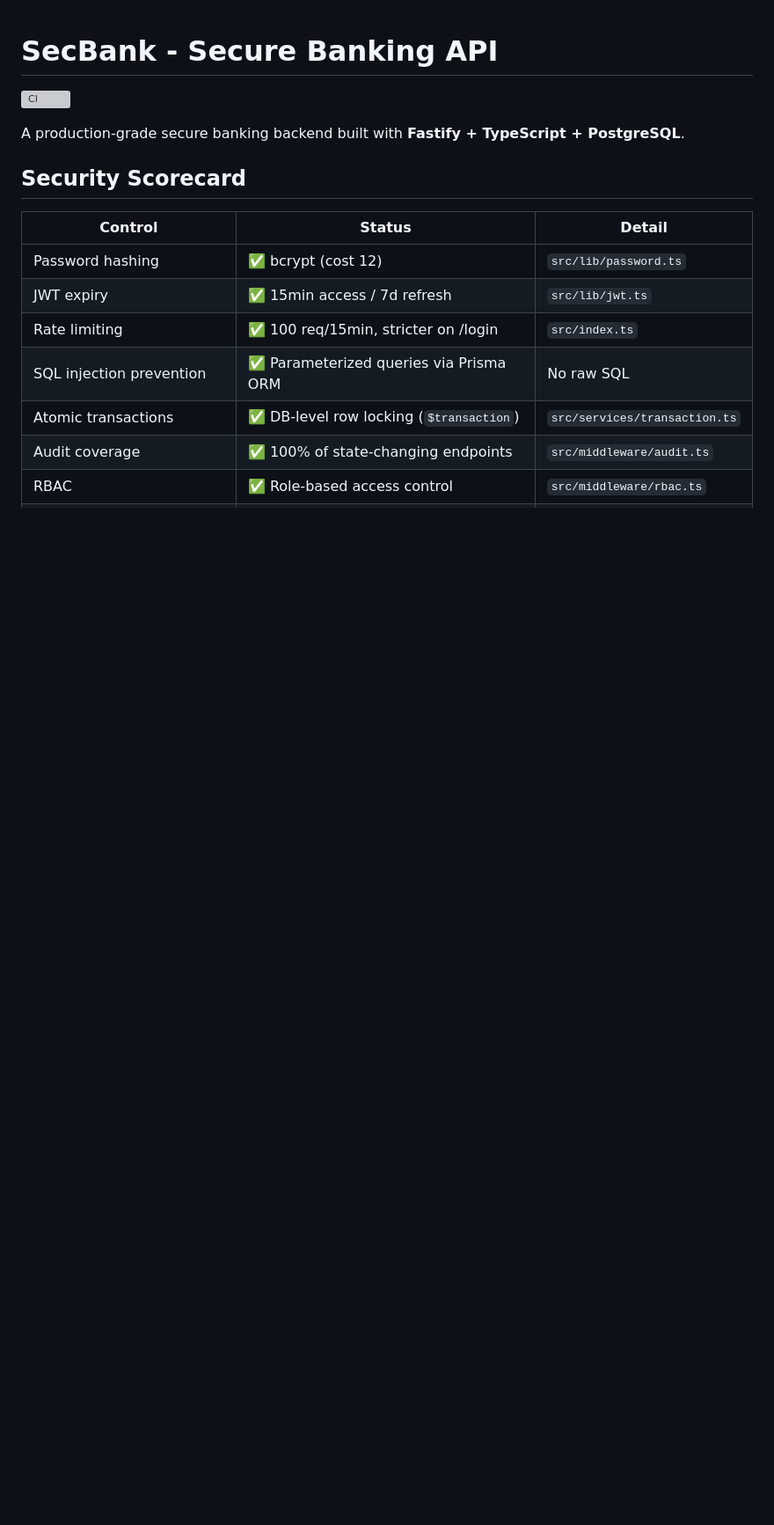
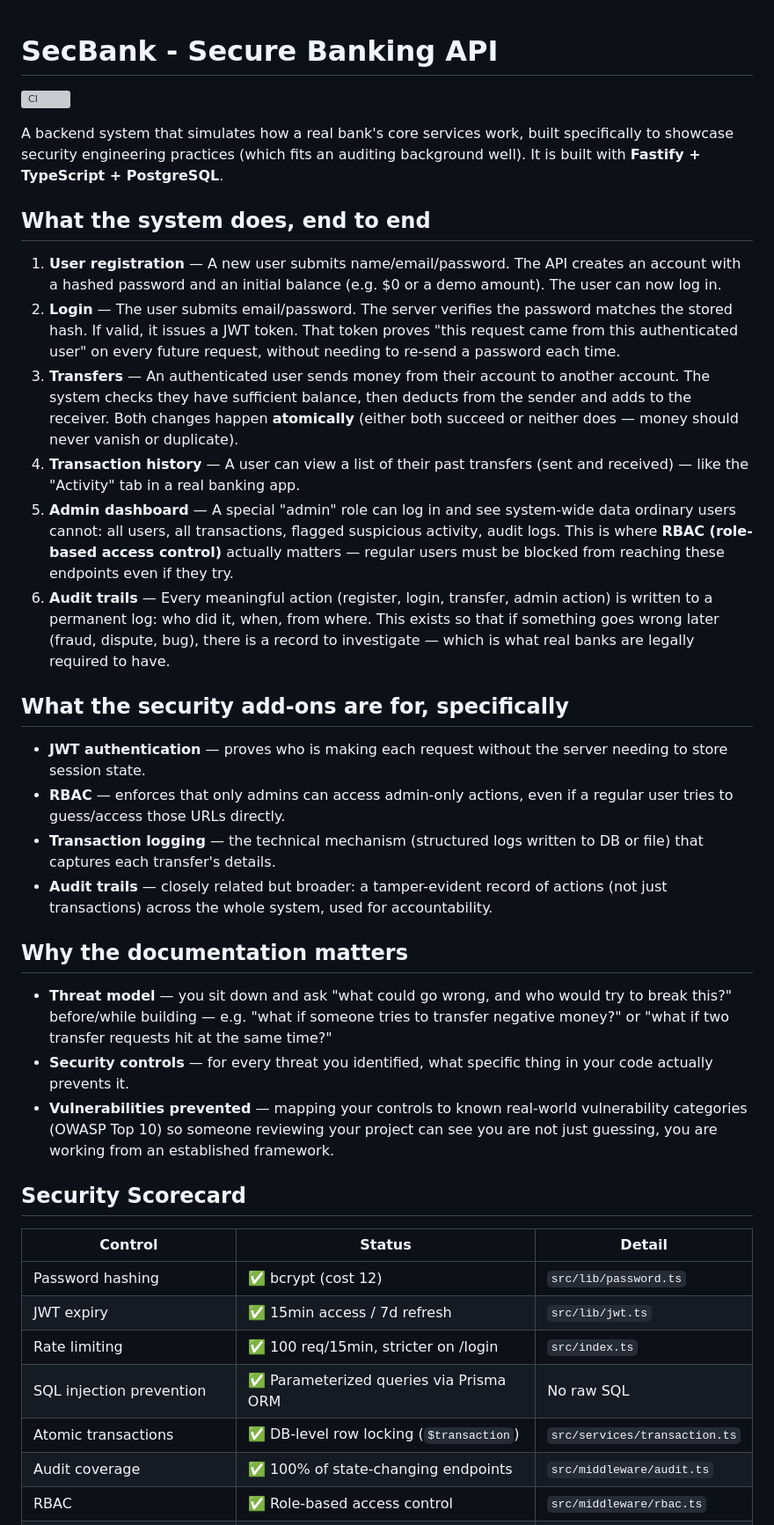
Before and after one commit to sudo-robi/SecBank, a Markdown page: README.md, the part around one of its changes. Shown at 88% size. Drawn GitHub-style; blank space fills up the shorter version; grey boxes are pictures that could not be loaded.

Commit message:
Docs: add end-to-end system narrative to README

```diff
--- a/README.md
+++ b/README.md
@@ -4,5 +4,27 @@
 
-A production-grade secure banking backend built with **Fastify + TypeScript + PostgreSQL**.
+A backend system that simulates how a real bank's core services work, built specifically to showcase security engineering practices (which fits an auditing background well). It is built with **Fastify + TypeScript + PostgreSQL**.
+
+## What the system does, end to end
+
+1. **User registration** — A new user submits name/email/password. The API creates an account with a hashed password and an initial balance (e.g. $0 or a demo amount). The user can now log in.
+2. **Login** — The user submits email/password. The server verifies the password matches the stored hash. If valid, it issues a JWT token. That token proves "this request came from this authenticated user" on every future request, without needing to re-send a password each time.
+3. **Transfers** — An authenticated user sends money from their account to another account. The system checks they have sufficient balance, then deducts from the sender and adds to the receiver. Both changes happen **atomically** (either both succeed or neither does — money should never vanish or duplicate).
+4. **Transaction history** — A user can view a list of their past transfers (sent and received) — like the "Activity" tab in a real banking app.
+5. **Admin dashboard** — A special "admin" role can log in and see system-wide data ordinary users cannot: all users, all transactions, flagged suspicious activity, audit logs. This is where **RBAC (role-based access control)** actually matters — regular users must be blocked from reaching these endpoints even if they try.
+6. **Audit trails** — Every meaningful action (register, login, transfer, admin action) is written to a permanent log: who did it, when, from where. This exists so that if something goes wrong later (fraud, dispute, bug), there is a record to investigate — which is what real banks are legally required to have.
+
+## What the security add-ons are for, specifically
+
+- **JWT authentication** — proves who is making each request without the server needing to store session state.
+- **RBAC** — enforces that only admins can access admin-only actions, even if a regular user tries to guess/access those URLs directly.
+- **Transaction logging** — the technical mechanism (structured logs written to DB or file) that captures each transfer's details.
+- **Audit trails** — closely related but broader: a tamper-evident record of actions (not just transactions) across the whole system, used for accountability.
+
+## Why the documentation matters
+
+- **Threat model** — you sit down and ask "what could go wrong, and who would try to break this?" before/while building — e.g. "what if someone tries to transfer negative money?" or "what if two transfer requests hit at the same time?"
+- **Security controls** — for every threat you identified, what specific thing in your code actually prevents it.
+- **Vulnerabilities prevented** — mapping your controls to known real-world vulnerability categories (OWASP Top 10) so someone reviewing your project can see you are not just guessing, you are working from an established framework.
 
 ## Security Scorecard
 
```
Also changed, not shown: other parts of README.md (+1 -1 lines).
